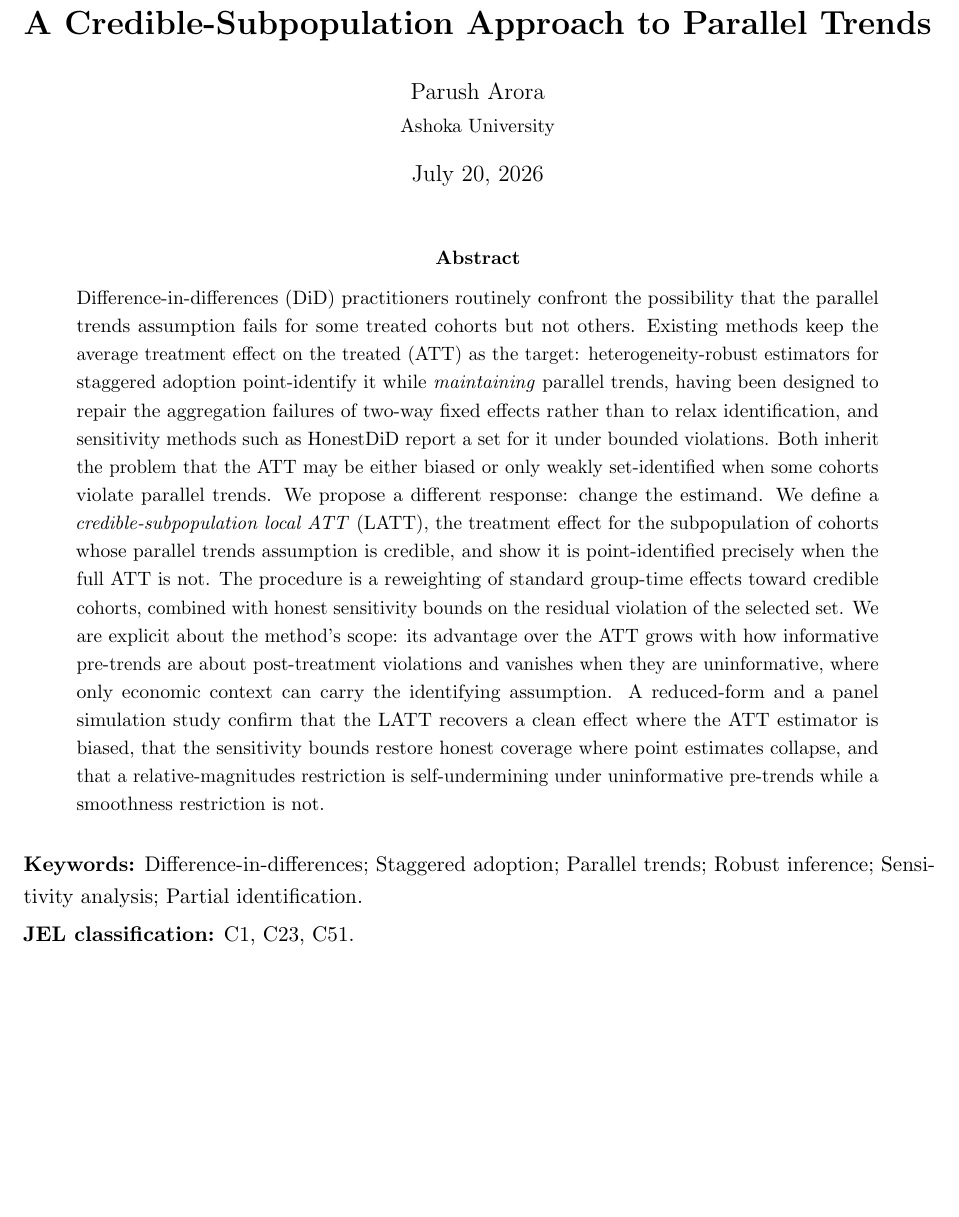
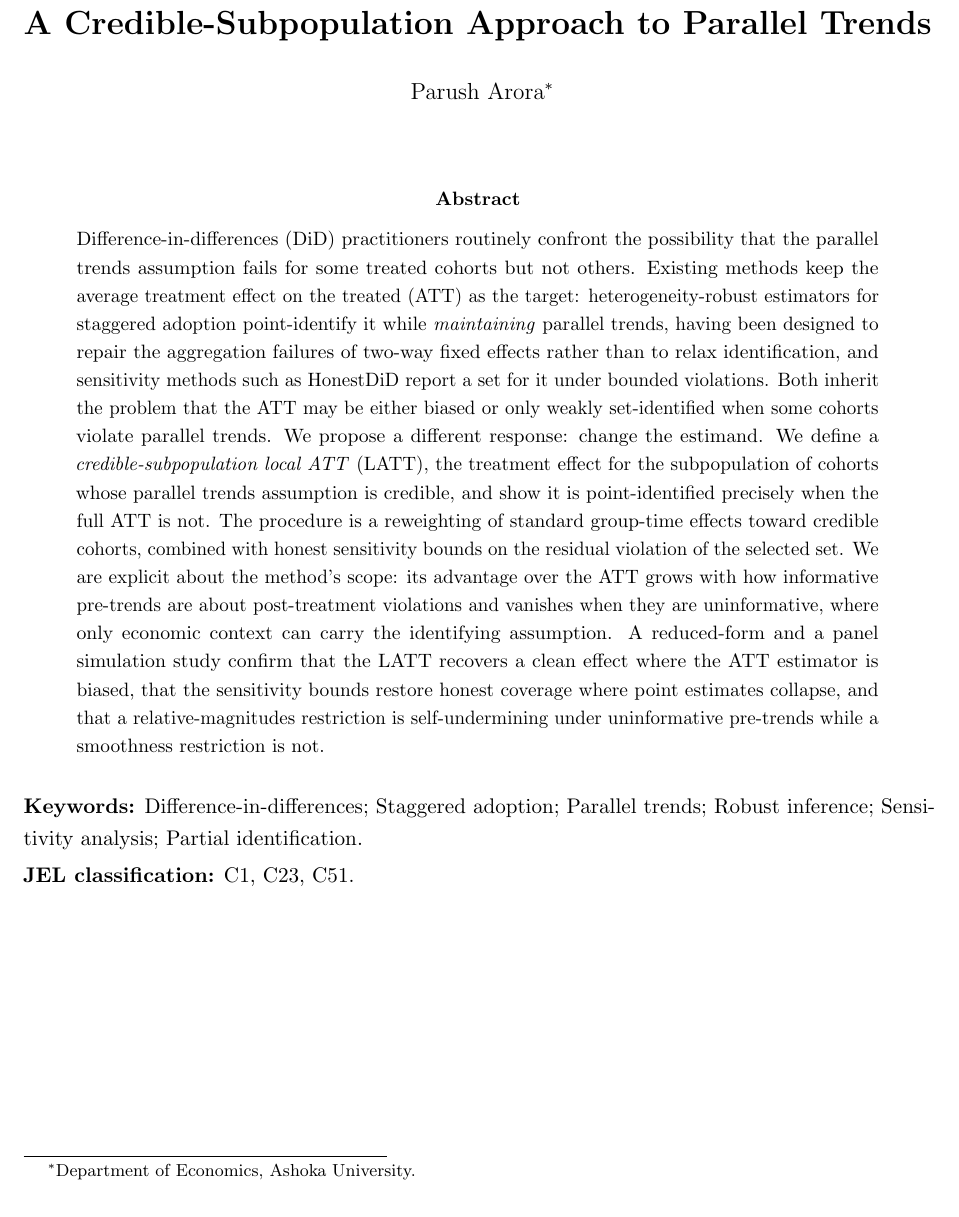
Before and after one commit to parush2101/Honest-LATT-Parallel-Trends, a LaTeX paper (paper.tex): part of page 1 of 17, cut so that both start at the same text, the shorter picture padded with empty space. Compiled offline with pdfLaTeX.

Commit message:
Move affiliation to a title-page footnote and drop the date
Author block now carries \thanks{Department of Economics, Ashoka University.} as a
starred footnote, and \date{} suppresses the date line.

```diff
--- a/paper.tex
+++ b/paper.tex
@@ -15,8 +15,8 @@
 \newtheorem{definition}{Definition}
 
 \title{\textbf{A Credible-Subpopulation Approach to Parallel Trends}}
-\author{Parush Arora\\ \small Ashoka University}
-\date{\today}
+\author{Parush Arora\thanks{Department of Economics, Ashoka University.}}
+\date{}
 
 \begin{document}
 \maketitle
```
Also changed, not shown: paper.pdf.
